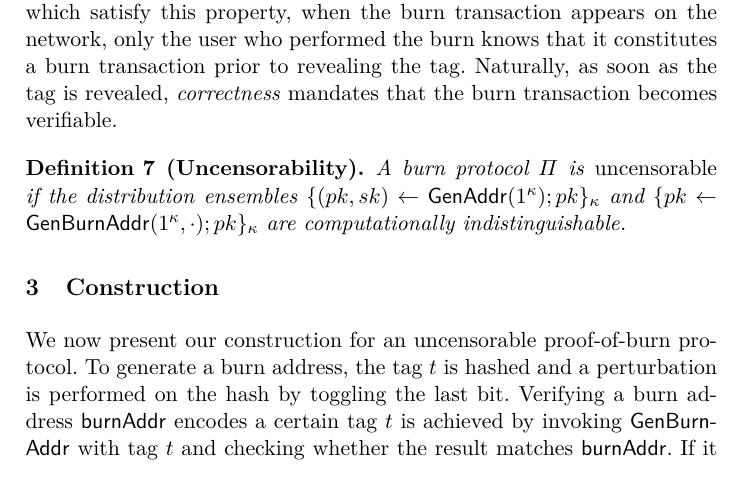
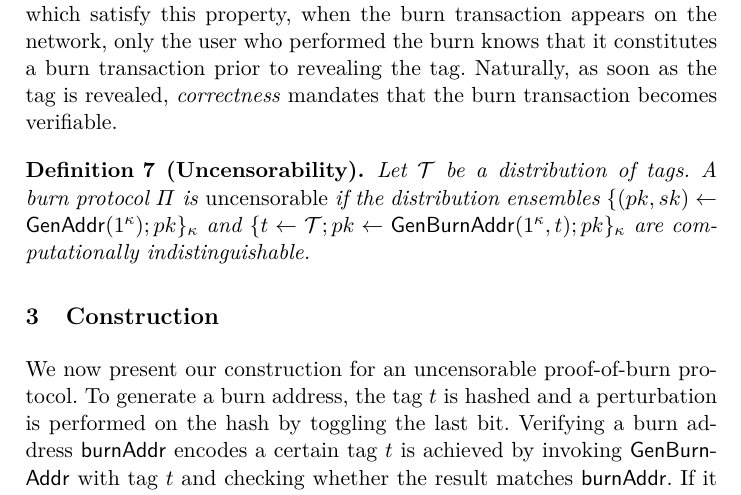
Before and after one commit to decrypto-org/burn-paper, a LaTeX paper (burn.tex, which reads definition.tex): part of page 6 of 29, cut so that both start at the same text. Compiled offline with pdfLaTeX.

Commit message:
define uncensorability in terms of a tag dist.

```diff
--- a/definition.tex
+++ b/definition.tex
@@ -73,7 +73,8 @@ We are now ready to define what constitutes a \emph{secure proof-of-burn protoco
 The aforementioned properties form a good basis for a burn protocol. We observe that it may be possible to detect whether an address is a burn address. While this is desirable in certain circumstances, it allows miners to censor burn transactions. To mitigate this, we propose \emph{uncensorability}, a property which mandates that a burn address is indistinguishable from a regular address if its tag is not known. During the execution of protocols which satisfy this property, when the burn transaction appears on the network, only the user who performed the burn knows that it constitutes a burn transaction prior to revealing the tag. Naturally, as soon as the tag is revealed, \emph{correctness} mandates that the burn transaction becomes verifiable.
 
 \begin{definition}[Uncensorability]
+  Let $\mathcal{T}$ be a distribution of tags.
   A burn protocol $\Pi$ is \emph{uncensorable} if
   the distribution ensembles $\{(pk, sk) \gets \GenAddr(1^\kappa); pk\}_\kappa$ and
-  $\{pk \gets \GenBurnAddr(1^\kappa, \cdot); pk\}_\kappa$ are computationally indistinguishable.
+  $\{t \gets \mathcal{T}; pk \gets \GenBurnAddr(1^\kappa, t); pk\}_\kappa$ are computationally indistinguishable.
 \end{definition}
```
